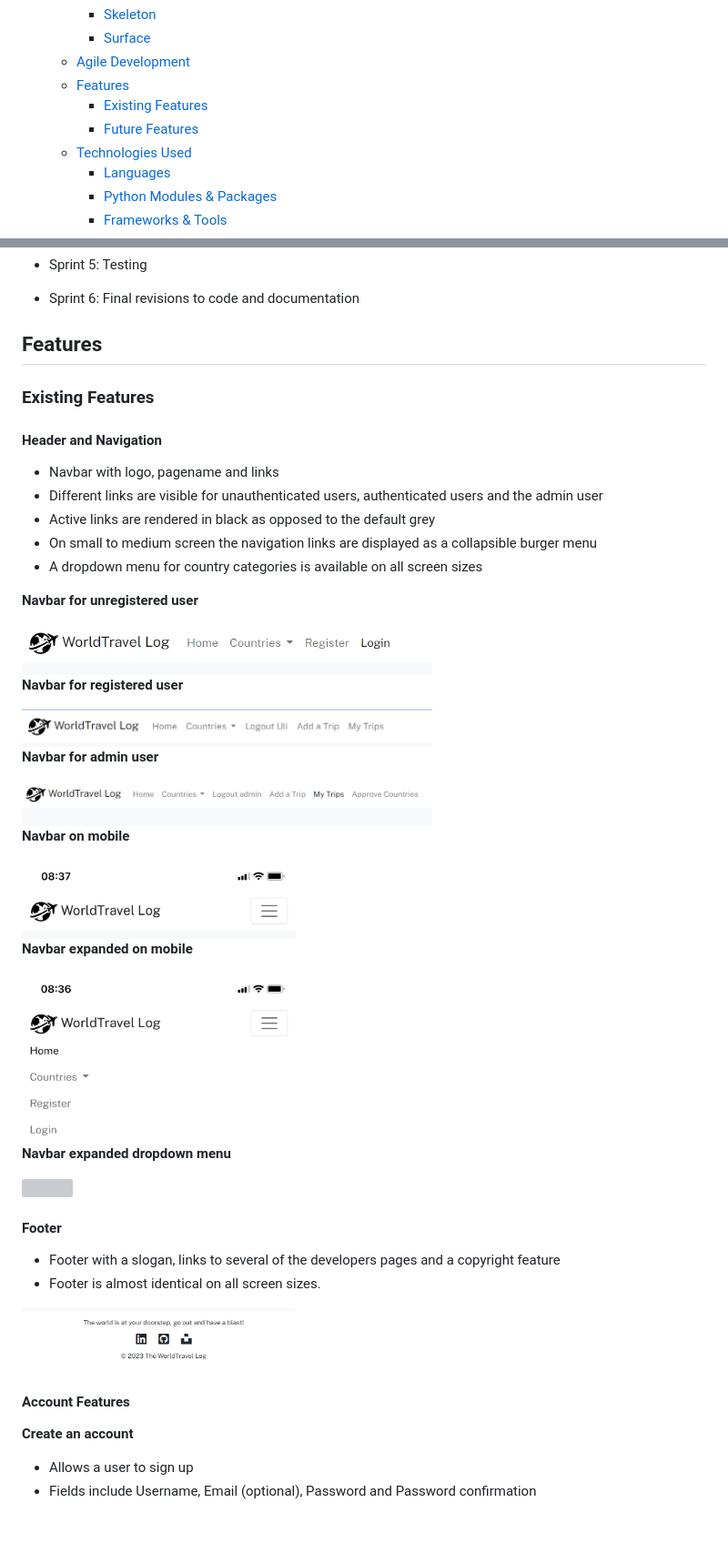
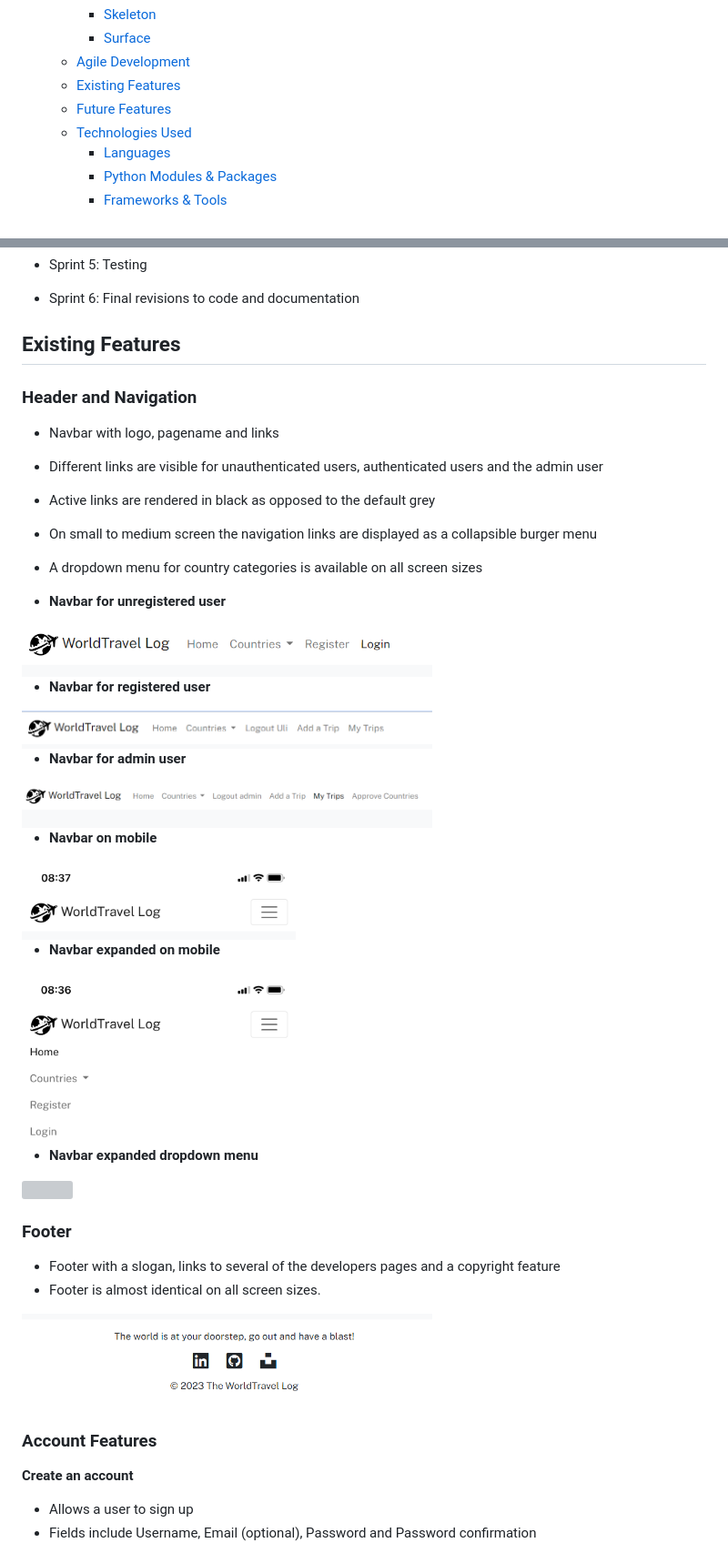
Before and after one commit to URiem/worldtravellog, a Markdown page: README.md, 2 parts joined by grey strips. Shown at 91% size. GitHub-like rendering; blank space fills up the shorter version; grey boxes are pictures that could not be loaded.

```diff
--- a/README.md
+++ b/README.md
@@ -28,9 +28,8 @@
     - [Skeleton](#skeleton)
     - [Surface](#surface)
   - [Agile Development](#agile-development)
-  - [Features](#features)
-    - [Existing Features](#existing-features)
-    - [Future Features](#possible-future-features)
+  - [Existing Features](#existing-features)
+  - [Future Features](#future-features)
   - [Technologies Used](#technologies-used)
     - [Languages](#languages)
     - [Python Modules \& Packages](#python-modulespackages-used)
@@ -247,11 +246,9 @@ All functionality and development of this project was managed through GitHub iss
 
 - Sprint 6: Final revisions to code and documentation
 
-## Features
+## Existing Features
 
-### Existing Features
-
-#### Header and Navigation
+### Header and Navigation
 
 - Navbar with logo, pagename and links
 - Different links are visible for unauthenticated users, authenticated users and the admin user
@@ -259,40 +256,38 @@ All functionality and development of this project was managed through GitHub iss
 - On small to medium screen the navigation links are displayed as a collapsible burger menu
 - A dropdown menu for country categories is available on all screen sizes
 
-<!-- ![Navbar for unregistered user](/static/media/docs/navbarunreguser.png) -->
-
-**Navbar for unregistered user**
+- **Navbar for unregistered user**
 
 <img src="static/media/docs/navbarunreguser.png" width="60%">
 
-**Navbar for registered user**
+- **Navbar for registered user**
 
 <img src="static/media/docs/navbarreguser.png" width="60%">
 
-**Navbar for admin user**
+- **Navbar for admin user**
 
 <img src="static/media/docs/adminnavbar.png" width="60%">
 
-**Navbar on mobile**
+- **Navbar on mobile**
 
 <img src="static/media/docs/mobilenavbar.png" width="40%">
 
-**Navbar expanded on mobile**
+- **Navbar expanded on mobile**
 
 <img src="static/media/docs/mobilenavbarexpanded.png" width="40%">
 
-**Navbar expanded dropdown menu**
+- **Navbar expanded dropdown menu**
 
 <img src="static/media/docs/countriesmenuexpanded.png" width="40%">
 
-#### Footer
+### Footer
 
 - Footer with a slogan, links to several of the developers pages and a copyright feature
 - Footer is almost identical on all screen sizes.
 
-<img src="static/media/docs/footer.png" width="40%">
+<img src="static/media/docs/footer.png" width="60%">
 
-#### Account Features
+### Account Features
 
 **Create an account**
 
```
Also changed, not shown: other parts of README.md (+19 -10 lines).
